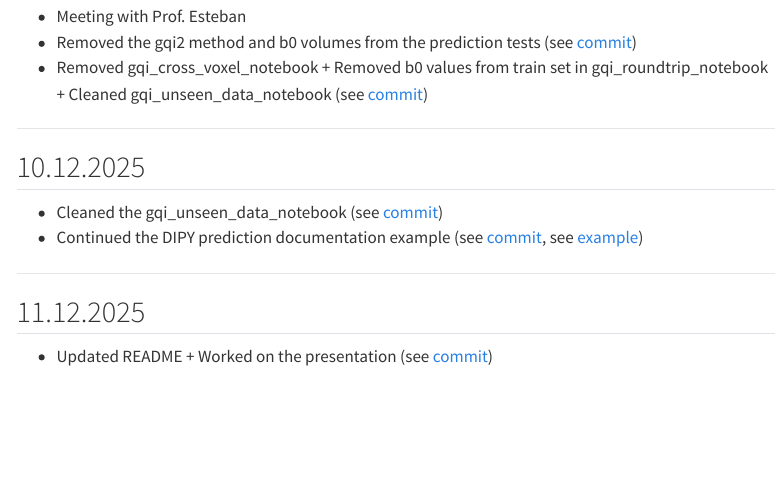
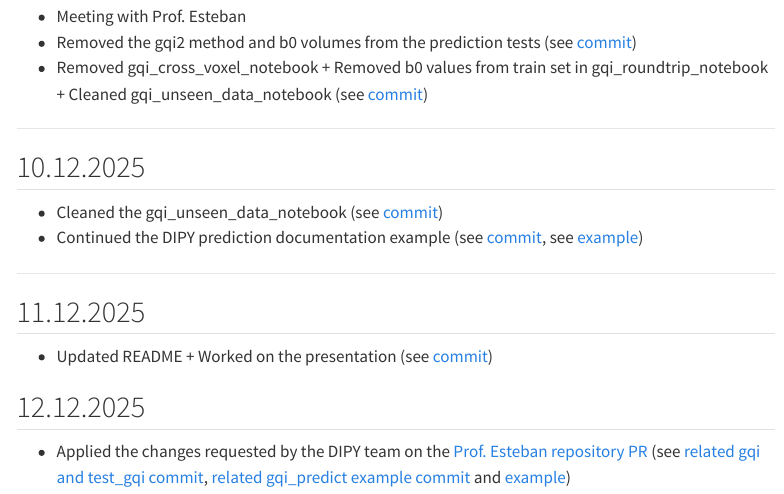
Before and after one commit to MadeInShineA/303.1-semester-project, a Quarto document (src/daily_diary.qmd): the page in a window 1100 px wide, from 3310 px down. Rendered offline with R 4.5, knitr and Pandoc in place of Quarto, with nearby package versions; menus at the side of the page are left out.

Commit message:
Updated daily diary

```diff
--- a/src/daily_diary.qmd
+++ b/src/daily_diary.qmd
@@ -141,3 +141,6 @@ title: Daily diary
 
 ## 11.12.2025
 - Updated README + Worked on the presentation (see [commit](https://github.com/MadeInShineA/303.1-semester-project/commit/8ac7bddc1be724c37caa5249bcd05a1b37825224){target="_blank"})
+
+## 12.12.2025
+- Applied the changes requested by the DIPY team on the [Prof. Esteban repository PR](https://github.com/oesteban/dipy/pull/1){target="_blank"} (see [related gqi and test_gqi commit](https://github.com/MadeInShineA/dipy/commit/0f9872ff676d85d5e89a2f2e51f672d03e5f603c){target="_blank"}, [related gqi_predict example commit](https://github.com/MadeInShineA/dipy/commit/3f6e05196749595c665275095997b9e05cc9b45e){target="_blank"} and [example](https://olivier.amacker.dev/303.1-semester-project/src/assets/examples/reconst_gqi_predict.html){target="_blank"})
```
Also changed, not shown: 2 other files.
